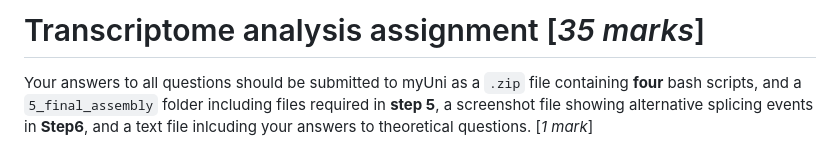
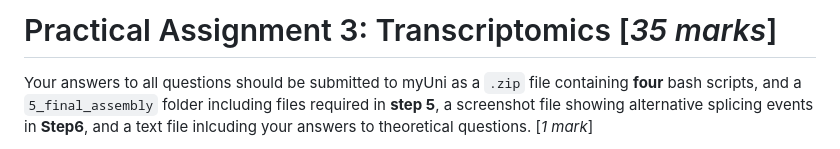
Before and after one commit to University-of-Adelaide-Bx-Masters/Transcriptomics, a Markdown page: Assignment/transcriptomics_assignment.md, the part around the change. Drawn GitHub-style.

```diff
--- a/Assignment/transcriptomics_assignment.md
+++ b/Assignment/transcriptomics_assignment.md
@@ -1,4 +1,4 @@
-# Transcriptome analysis assignment [*35 marks*]
+# Practical Assignment 3: Transcriptomics  [*35 marks*]
 
 Your answers to all questions should be submitted to myUni as a `.zip` file containing **four** bash scripts, and a `5_final_assembly` folder including files required in **step 5**, a screenshot file showing alternative splicing events in **Step6**, and a text file inlcuding your answers to theoretical questions. [*1 mark*]
 
```
